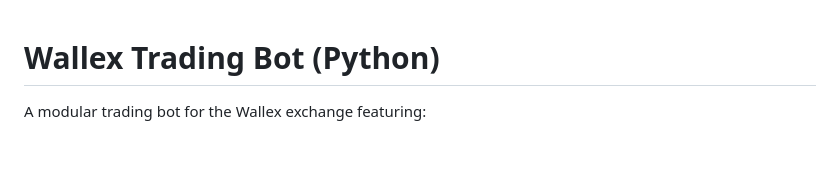
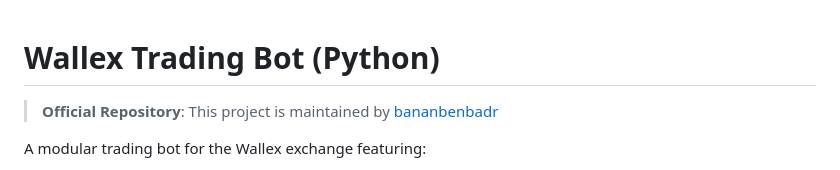
Before and after one commit to bananbenbadr/WallexBot, a Markdown page: readme.md, the part around the change. Rendered like a GitHub page; blank space fills up the shorter version.

Commit message:
Initial commit: Wallex trading bot with proper attribution to bananbenbadr

```diff
--- a/readme.md
+++ b/readme.md
@@ -1,4 +1,6 @@
 # Wallex Trading Bot (Python)
+
+> **Official Repository**: This project is maintained by [bananbenbadr](https://github.com/bananbenbadr)
 
 A modular trading bot for the Wallex exchange featuring:
 - HTTP and WebSocket market data ingestion
```
Also changed, not shown: changelog.md (+2 -0 lines).
